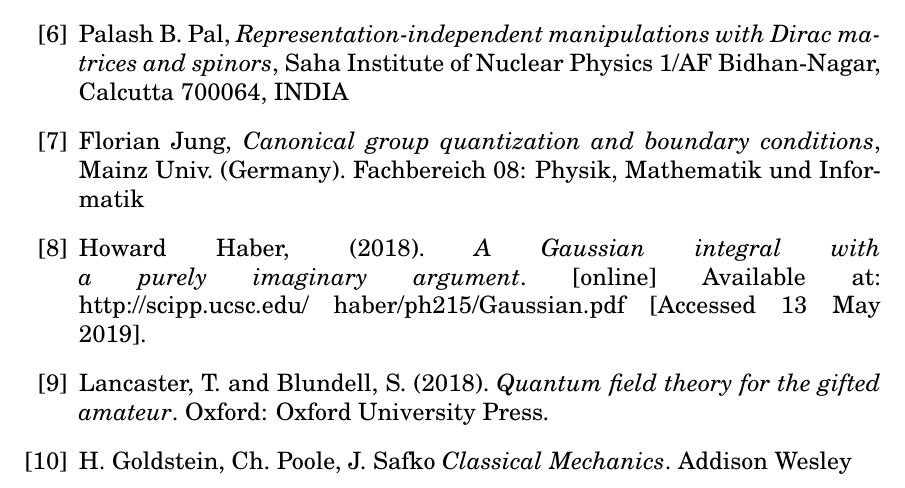
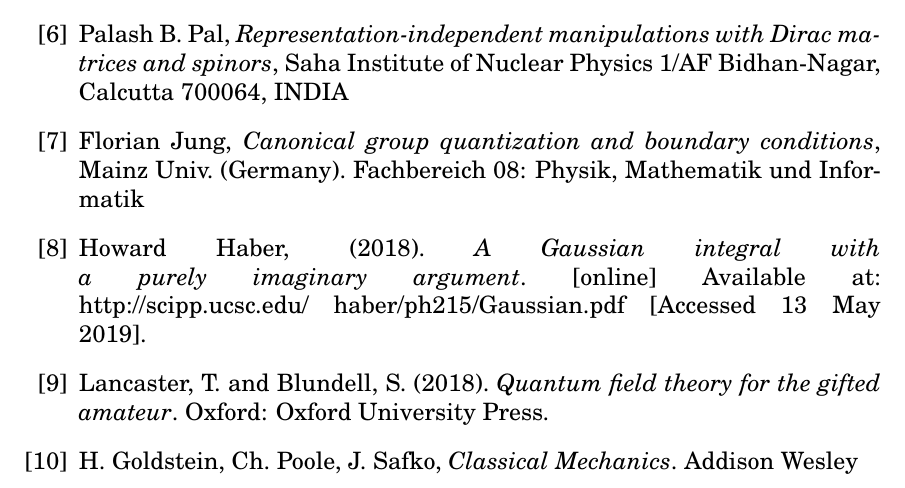
Before and after one commit to sukovanej/bachelor-thesis, a LaTeX book (Sablona.tex, which reads text_prace/08_Literatura.tex): part of page 43 of 45, cut so that both start at the same text. Compiled offline with pdfLaTeX.

Commit message:
missing comma

```diff
--- a/text_prace/08_Literatura.tex
+++ b/text_prace/08_Literatura.tex
@@ -38,7 +38,7 @@
         Oxford: Oxford University Press.
 
     \bibitem{goldstein}
-        H. Goldstein, Ch. Poole, J. Safko \textit{Classical Mechanics}.
+        H. Goldstein, Ch. Poole, J. Safko, \textit{Classical Mechanics}.
         Addison Wesley
 \end{thebibliography}
 
```
Also changed, not shown: Sablona.pdf.
